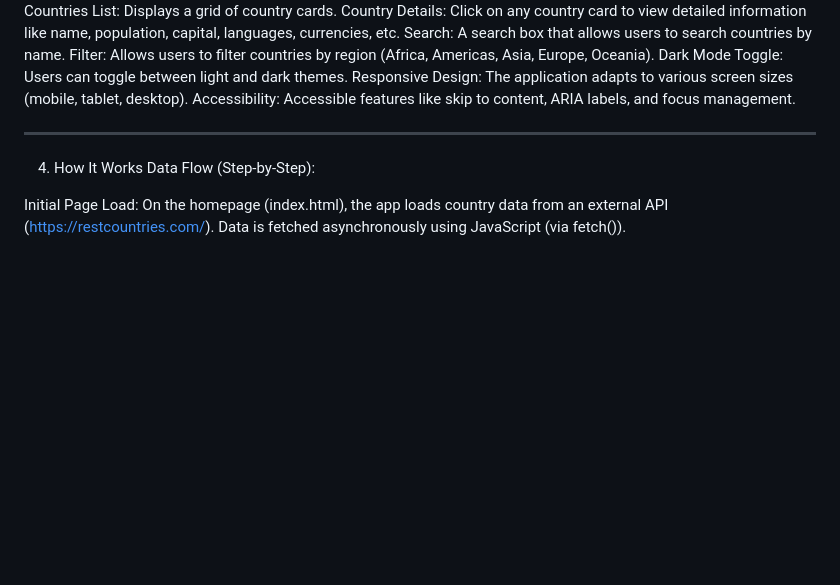
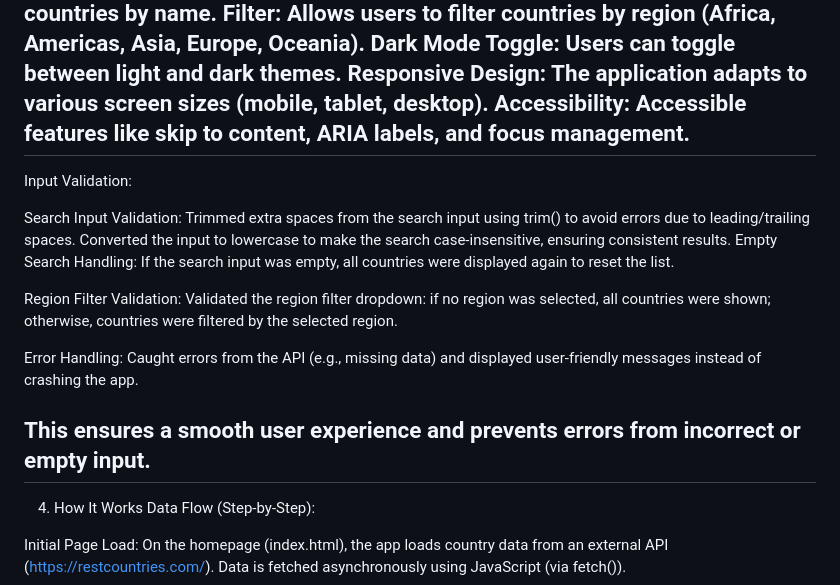
Before and after one commit to revathirao/Project1-REST-Countries-API, a Markdown page: README1.md, the part around the change. Rendered like a GitHub page; blank space fills up the shorter version.

Commit message:
Readme added

```diff
--- a/README1.md
+++ b/README1.md
@@ -44,8 +44,24 @@ Filter: Allows users to filter countries by region (Africa, Americas, Asia, Euro
 Dark Mode Toggle: Users can toggle between light and dark themes.
 Responsive Design: The application adapts to various screen sizes (mobile, tablet, desktop).
 Accessibility: Accessible features like skip to content, ARIA labels, and focus management.
+------------------------------------------------------------------------------------------------------------------------------------------
+Input Validation:
 
+Search Input Validation:
+Trimmed extra spaces from the search input using trim() to avoid errors due to leading/trailing spaces.
+Converted the input to lowercase to make the search case-insensitive, ensuring consistent results.
+Empty Search Handling:
+If the search input was empty, all countries were displayed again to reset the list.
+
+Region Filter Validation:
+Validated the region filter dropdown: if no region was selected, all countries were shown; otherwise, countries were filtered by the selected region.
+
+Error Handling:
+Caught errors from the API (e.g., missing data) and displayed user-friendly messages instead of crashing the app.
+
+This ensures a smooth user experience and prevents errors from incorrect or empty input.
 ------------------------------------------------------------------------------------------------------------------------------------------
+
 4. How It Works
 Data Flow (Step-by-Step):
 
```
